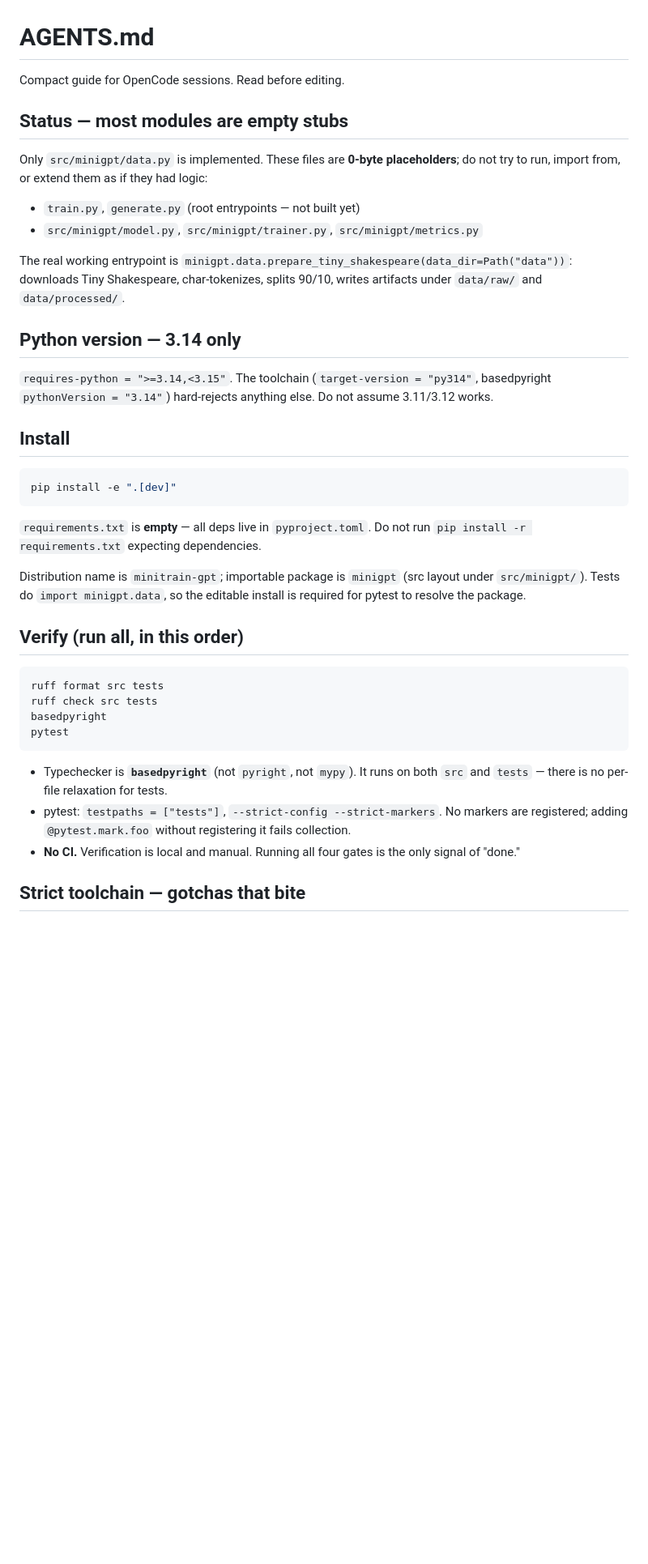
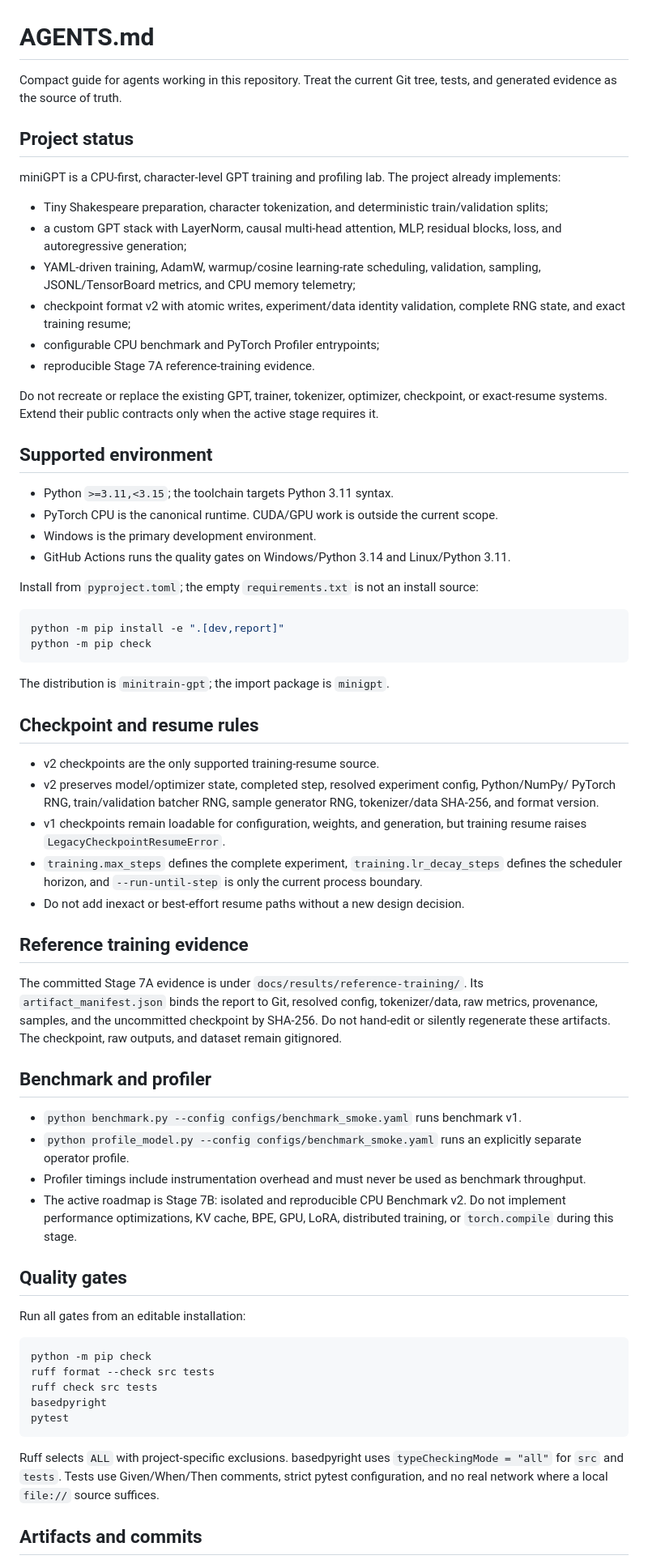
Before and after one commit to ericheee111/miniGPT, a Markdown page: AGENTS.md, the part around one of its changes. Shown at 81% size. Rendered like a GitHub page; blank space fills up the shorter version.

Commit message:
更新智能体开发指南

````diff
--- a/AGENTS.md
+++ b/AGENTS.md
@@ -1,42 +1,87 @@
 # AGENTS.md
 
-Compact guide for OpenCode sessions. Read before editing.
+Compact guide for agents working in this repository. Treat the current Git tree, tests, and
+generated evidence as the source of truth.
 
-## Status — most modules are empty stubs
+## Project status
 
-Only `src/minigpt/data.py` is implemented. These files are **0-byte placeholders**; do not try to run, import from, or extend them as if they had logic:
+miniGPT is a CPU-first, character-level GPT training and profiling lab. The project already
+implements:
 
-- `train.py`, `generate.py` (root entrypoints — not built yet)
-- `src/minigpt/model.py`, `src/minigpt/trainer.py`, `src/minigpt/metrics.py`
+- Tiny Shakespeare preparation, character tokenization, and deterministic train/validation splits;
+- a custom GPT stack with LayerNorm, causal multi-head attention, MLP, residual blocks, loss, and
+  autoregressive generation;
+- YAML-driven training, AdamW, warmup/cosine learning-rate scheduling, validation, sampling,
+  JSONL/TensorBoard metrics, and CPU memory telemetry;
+- checkpoint format v2 with atomic writes, experiment/data identity validation, complete RNG state,
+  and exact training resume;
+- configurable CPU benchmark and PyTorch Profiler entrypoints;
+- reproducible Stage 7A reference-training evidence.
 
-The real working entrypoint is `minigpt.data.prepare_tiny_shakespeare(data_dir=Path("data"))`: downloads Tiny Shakespeare, char-tokenizes, splits 90/10, writes artifacts under `data/raw/` and `data/processed/`.
+Do not recreate or replace the existing GPT, trainer, tokenizer, optimizer, checkpoint, or
+exact-resume systems. Extend their public contracts only when the active stage requires it.
 
-## Python version — 3.14 only
+## Supported environment
 
-`requires-python = ">=3.14,<3.15"`. The toolchain (`target-version = "py314"`, basedpyright `pythonVersion = "3.14"`) hard-rejects anything else. Do not assume 3.11/3.12 works.
+- Python `>=3.11,<3.15`; the toolchain targets Python 3.11 syntax.
+- PyTorch CPU is the canonical runtime. CUDA/GPU work is outside the current scope.
+- Windows is the primary development environment.
+- GitHub Actions runs the quality gates on Windows/Python 3.14 and Linux/Python 3.11.
 
-## Install
+Install from `pyproject.toml`; the empty `requirements.txt` is not an install source:
 
 ```powershell
-pip install -e ".[dev]"
+python -m pip install -e ".[dev,report]"
+python -m pip check
 ```
 
-`requirements.txt` is **empty** — all deps live in `pyproject.toml`. Do not run `pip install -r requirements.txt` expecting dependencies.
+The distribution is `minitrain-gpt`; the import package is `minigpt`.
 
-Distribution name is `minitrain-gpt`; importable package is `minigpt` (src layout under `src/minigpt/`). Tests do `import minigpt.data`, so the editable install is required for pytest to resolve the package.
+## Checkpoint and resume rules
 
-## Verify (run all, in this order)
+- v2 checkpoints are the only supported training-resume source.
+- v2 preserves model/optimizer state, completed step, resolved experiment config, Python/NumPy/
+  PyTorch RNG, train/validation batcher RNG, sample generator RNG, tokenizer/data SHA-256, and
+  format version.
+- v1 checkpoints remain loadable for configuration, weights, and generation, but training resume
+  raises `LegacyCheckpointResumeError`.
+- `training.max_steps` defines the complete experiment, `training.lr_decay_steps` defines the
+  scheduler horizon, and `--run-until-step` is only the current process boundary.
+- Do not add inexact or best-effort resume paths without a new design decision.
+
+## Reference training evidence
+
+The committed Stage 7A evidence is under
+`docs/results/reference-training/`. Its `artifact_manifest.json` binds the report to Git, resolved
+config, tokenizer/data, raw metrics, provenance, samples, and the uncommitted checkpoint by
+SHA-256. Do not hand-edit or silently regenerate these artifacts. The checkpoint, raw outputs, and
+dataset remain gitignored.
+
+## Benchmark and profiler
+
+- `python benchmark.py --config configs/benchmark_smoke.yaml` runs benchmark v1.
+- `python profile_model.py --config configs/benchmark_smoke.yaml` runs an explicitly separate
+  operator profile.
+- Profiler timings include instrumentation overhead and must never be used as benchmark throughput.
+- The active roadmap is Stage 7B: isolated and reproducible CPU Benchmark v2. Do not implement
+  performance optimizations, KV cache, BPE, GPU, LoRA, distributed training, or `torch.compile`
+  during this stage.
+
+## Quality gates
+
+Run all gates from an editable installation:
 
 ```powershell
-ruff format src tests
+python -m pip check
+ruff format --check src tests
 ruff check src tests
 basedpyright
 pytest
 ```
 
-- Typechecker is **`basedpyright`** (not `pyright`, not `mypy`). It runs on both `src` and `tests` — there is no per-file relaxation for tests.
-- pytest: `testpaths = ["tests"]`, `--strict-config --strict-markers`. No markers are registered; adding `@pytest.mark.foo` without registering it fails collection.
-- **No CI.** Verification is local and manual. Running all four gates is the only signal of "done."
+Ruff selects `ALL` with project-specific exclusions. basedpyright uses `typeCheckingMode = "all"`
+for `src` and `tests`. Tests use Given/When/Then comments, strict pytest configuration, and no real
+network where a local `file://` source suffices.
 
-## Strict toolchain — gotchas that bite
+## Artifacts and commits
 
````
Also changed, not shown: other parts of AGENTS.md (+7 -23 lines).
